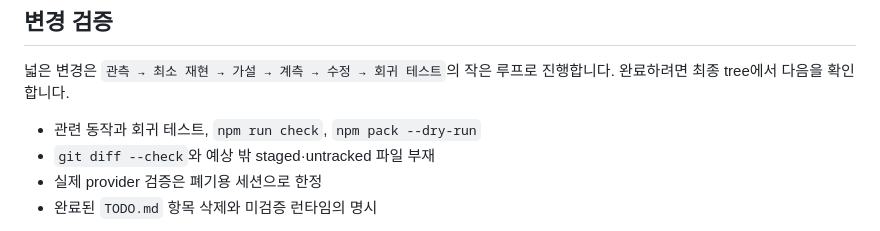
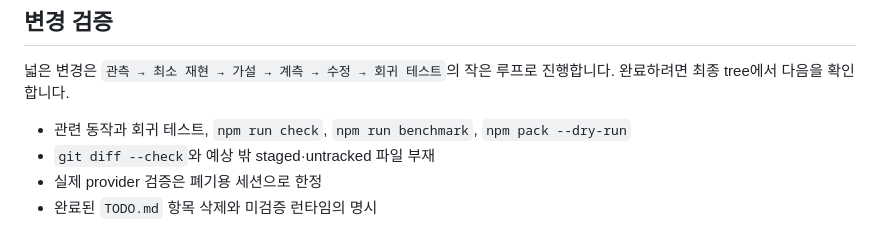
Before and after one commit to dkwlsdl3/wattari-gattari, a Markdown page: docs/adr/README.md, the part around the change. GitHub-like rendering.

```diff
--- a/docs/adr/README.md
+++ b/docs/adr/README.md
@@ -66,7 +66,7 @@ Waga는 세션 ID, loaded 목록 변화, tmux 창 조작과 native TUI 종료
 넓은 변경은 `관측 → 최소 재현 → 가설 → 계측 → 수정 → 회귀 테스트`의 작은 루프로
 진행합니다. 완료하려면 최종 tree에서 다음을 확인합니다.
 
-- 관련 동작과 회귀 테스트, `npm run check`, `npm pack --dry-run`
+- 관련 동작과 회귀 테스트, `npm run check`, `npm run benchmark`, `npm pack --dry-run`
 - `git diff --check`와 예상 밖 staged·untracked 파일 부재
 - 실제 provider 검증은 폐기용 세션으로 한정
 - 완료된 `TODO.md` 항목 삭제와 미검증 런타임의 명시
```
Also changed, not shown: README.ko.md (+1 -0 lines), README.md (+1 -0 lines).
